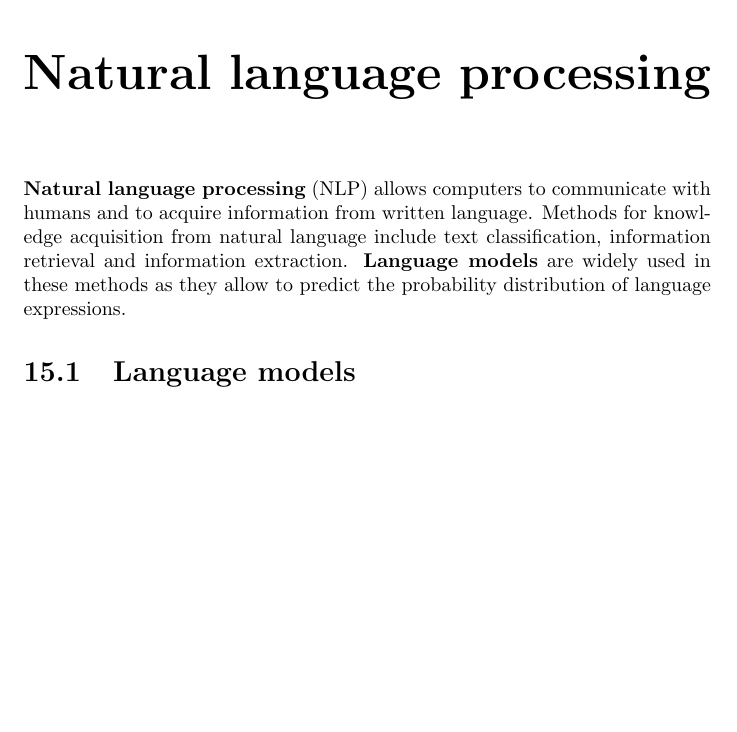
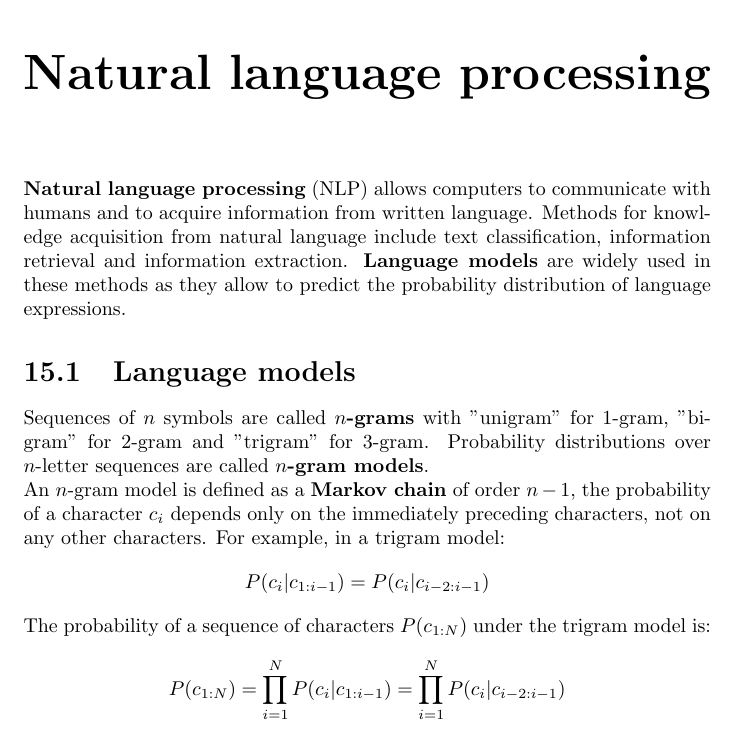
Before and after one commit to karimif/ai_notes, a LaTeX thesis (notes.tex): part of page 104 of 104, cut so that both start at the same text, the shorter picture padded with empty space. Compiled offline with pdfLaTeX.

Commit message:
New introduction to n-grams

```diff
--- a/notes.tex
+++ b/notes.tex
@@ -4154,6 +4154,18 @@ Methods for knowledge acquisition from natural language include text classificat
 {\bf Language models} are widely used in these methods as they allow to predict the probability distribution of language expressions.
 
 \section{Language models}
-
+Sequences of $n$ symbols are called {\bf $n$-grams} with "unigram" for 1-gram, "bigram" for 2-gram and "trigram" for 3-gram.
+Probability distributions over $n$-letter sequences are called {\bf $n$-gram models}.
+\\
+An $n$-gram model is defined as a {\bf Markov chain} of order $n-1$, the probability of a character $c_i$ depends only on the immediately preceding characters, not on any other characters.
+For example, in a trigram model:
+\begin{align*}
+P(c_i\vert c_{1:i-1}) = P(c_i\vert c_{i-2:i-1})
+\end{align*}
+
+The probability of a sequence of characters $P(c_{1:N})$ under the trigram model is:
+\begin{align*}
+P(c_{1:N}) = \prod_{i=1}^N P(c_i\vert c_{1:i-1}) = \prod_{i=1}^N P(c_i\vert c_{i-2:i-1})
+\end{align*}
 
 \end{document}
```
